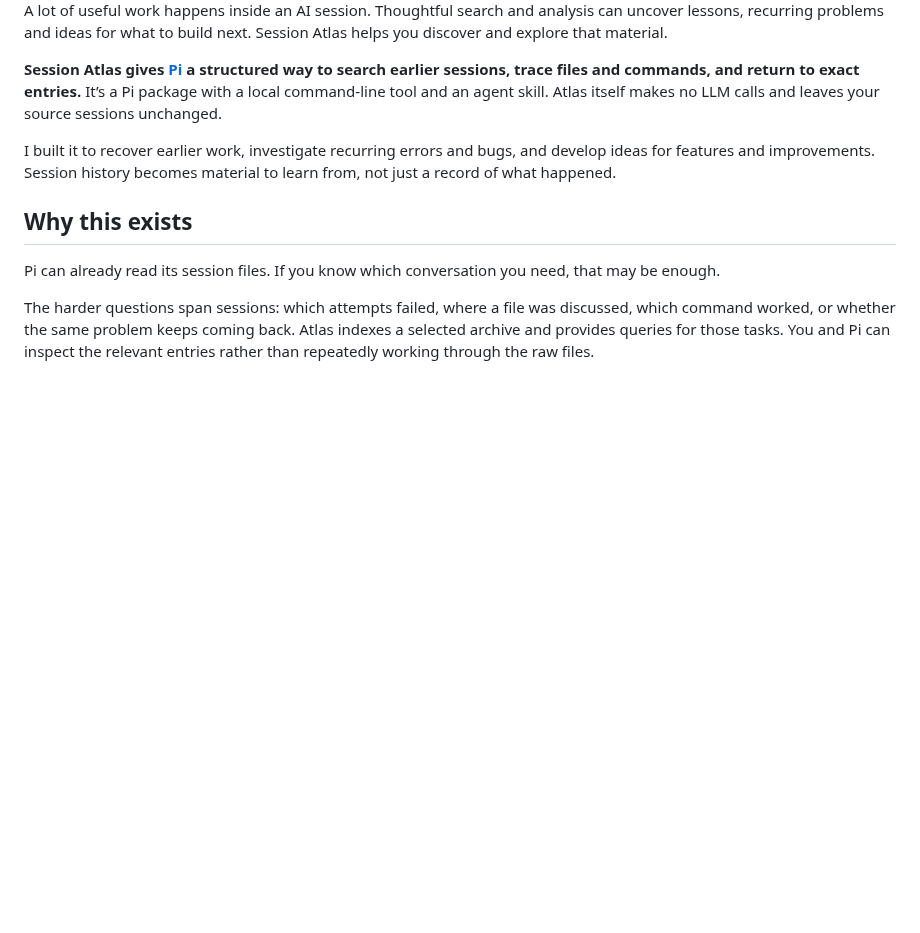
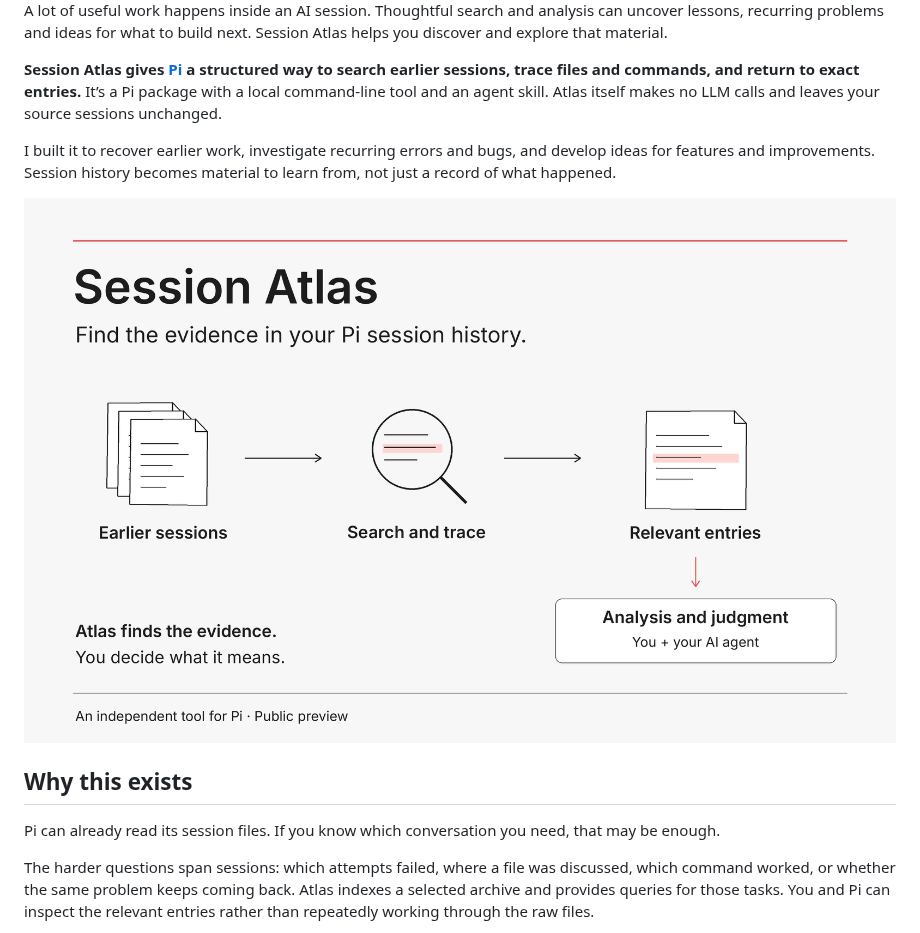
Before and after one commit to 6E6D/pi-session-atlas, a Markdown page: README.md, the part around the change. GitHub-like rendering; pictures changed too: docs/assets/session-atlas-overview.png (added); blank space fills up the shorter version.

Commit message:
docs: add Session Atlas overview diagram to README

```diff
--- a/README.md
+++ b/README.md
@@ -5,6 +5,8 @@ A lot of useful work happens inside an AI session. Thoughtful search and analysi
 **Session Atlas gives [Pi](https://pi.dev) a structured way to search earlier sessions, trace files and commands, and return to exact entries.** It’s a Pi package with a local command-line tool and an agent skill. Atlas itself makes no LLM calls and leaves your source sessions unchanged.
 
 I built it to recover earlier work, investigate recurring errors and bugs, and develop ideas for features and improvements. Session history becomes material to learn from, not just a record of what happened.
+
+![Session Atlas searches earlier Pi sessions and returns relevant entries; analysis and judgment follow retrieval.](docs/assets/session-atlas-overview.png)
 
 ## Why this exists
 
```
